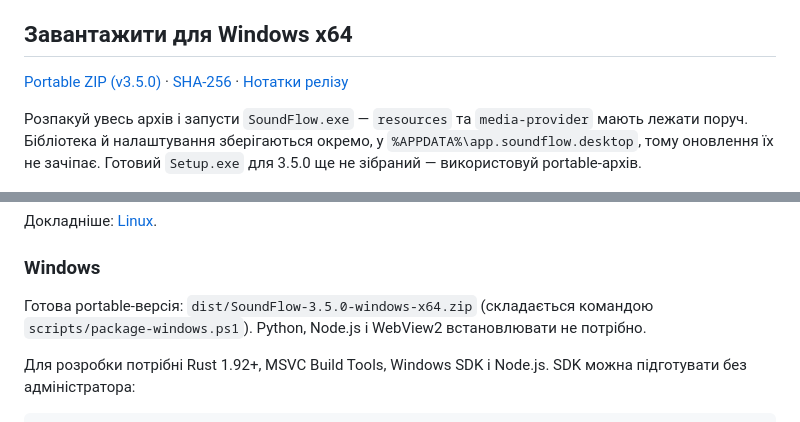
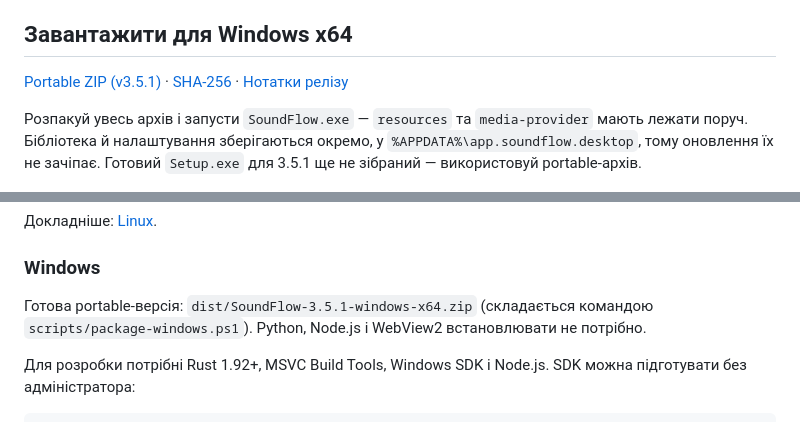
Before and after one commit to despito-studio/SoundFlow, a Markdown page: README.md, 2 parts joined by grey strips. Drawn GitHub-style.

Commit message:
docs: point downloads at 3.5.1

```diff
--- a/README.md
+++ b/README.md
@@ -13,9 +13,9 @@
 
 ## Завантажити для Windows x64
 
-[Portable ZIP (v3.5.0)](https://github.com/despito-studio/SoundFlow/releases/download/v3.5.0/SoundFlow-3.5.0-windows-x64.zip) · [SHA-256](https://github.com/despito-studio/SoundFlow/releases/download/v3.5.0/SHA256SUMS-3.5.0.txt) · [Нотатки релізу](https://github.com/despito-studio/SoundFlow/releases/tag/v3.5.0)
+[Portable ZIP (v3.5.1)](https://github.com/despito-studio/SoundFlow/releases/download/v3.5.1/SoundFlow-3.5.1-windows-x64.zip) · [SHA-256](https://github.com/despito-studio/SoundFlow/releases/download/v3.5.1/SHA256SUMS-3.5.1.txt) · [Нотатки релізу](https://github.com/despito-studio/SoundFlow/releases/tag/v3.5.1)
 
-Розпакуй увесь архів і запусти `SoundFlow.exe` — `resources` та `media-provider` мають лежати поруч. Бібліотека й налаштування зберігаються окремо, у `%APPDATA%\app.soundflow.desktop`, тому оновлення їх не зачіпає. Готовий `Setup.exe` для 3.5.0 ще не зібраний — використовуй portable-архів.
+Розпакуй увесь архів і запусти `SoundFlow.exe` — `resources` та `media-provider` мають лежати поруч. Бібліотека й налаштування зберігаються окремо, у `%APPDATA%\app.soundflow.desktop`, тому оновлення їх не зачіпає. Готовий `Setup.exe` для 3.5.1 ще не зібраний — використовуй portable-архів.
 
 ![Попередній вигляд нативного інтерфейсу](docs/images/windows-light.png)
 
@@ -58,7 +58,7 @@ node scripts/build-provider.mjs
 
 ### Windows
 
-Готова portable-версія: `dist/SoundFlow-3.5.0-windows-x64.zip` (складається командою `scripts/package-windows.ps1`). Python, Node.js і WebView2 встановлювати не потрібно.
+Готова portable-версія: `dist/SoundFlow-3.5.1-windows-x64.zip` (складається командою `scripts/package-windows.ps1`). Python, Node.js і WebView2 встановлювати не потрібно.
 
 Для розробки потрібні Rust 1.92+, MSVC Build Tools, Windows SDK і Node.js. SDK можна підготувати без адміністратора:
 
```
